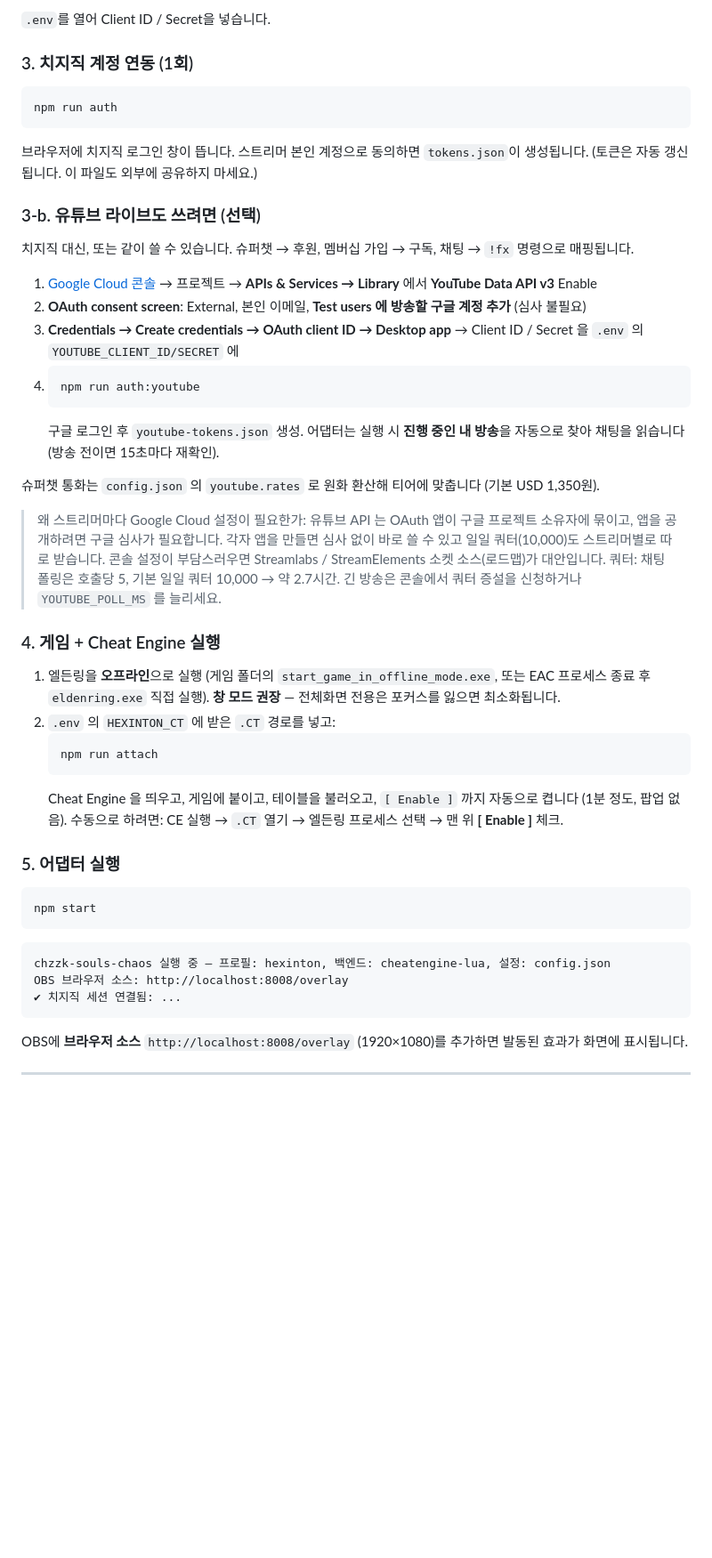
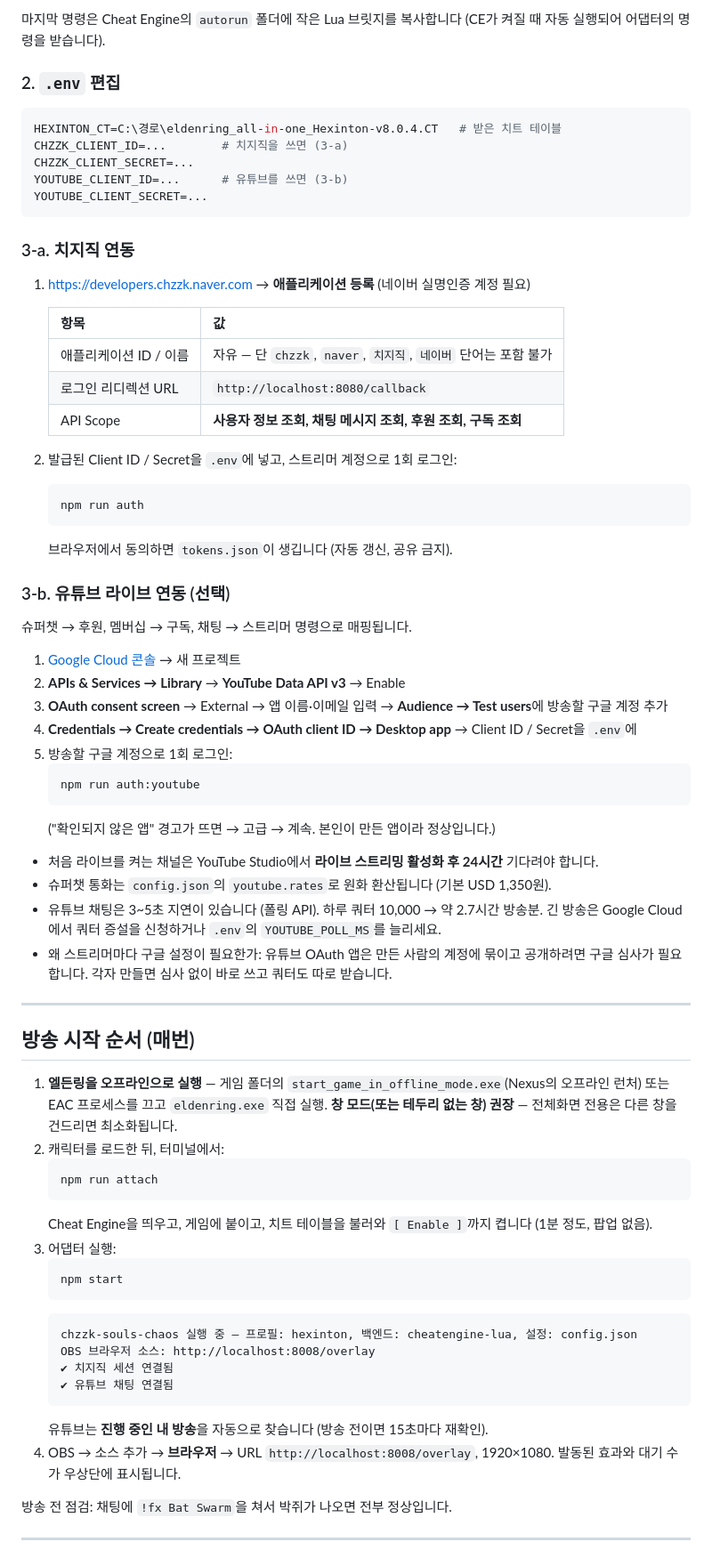
Before and after one commit to kakasolg/chzzk-souls-chaos, a Markdown page: README.md, the part around one of its changes. Shown at 89% size. GitHub-like rendering; blank space fills up the shorter version.

````diff
--- a/README.md
+++ b/README.md
@@ -61,58 +69,76 @@ npm run install-bridge        # Cheat Engine autorun 폴더에 Lua 브릿지 복
 ```
 
-`.env`를 열어 Client ID / Secret을 넣습니다.
+마지막 명령은 Cheat Engine의 `autorun` 폴더에 작은 Lua 브릿지를 복사합니다 (CE가 켜질 때 자동 실행되어 어댑터의 명령을 받습니다).
 
-### 3. 치지직 계정 연동 (1회)
+### 2. `.env` 편집
 
-```bash
-npm run auth
+```ini
+HEXINTON_CT=C:\경로\eldenring_all-in-one_Hexinton-v8.0.4.CT   # 받은 치트 테이블
+CHZZK_CLIENT_ID=...        # 치지직을 쓰면 (3-a)
+CHZZK_CLIENT_SECRET=...
+YOUTUBE_CLIENT_ID=...      # 유튜브를 쓰면 (3-b)
+YOUTUBE_CLIENT_SECRET=...
 ```
 
-브라우저에 치지직 로그인 창이 뜹니다. 스트리머 본인 계정으로 동의하면 `tokens.json`이 생성됩니다.
-(토큰은 자동 갱신됩니다. 이 파일도 외부에 공유하지 마세요.)
+### 3-a. 치지직 연동
 
-### 3-b. 유튜브 라이브도 쓰려면 (선택)
+1. https://developers.chzzk.naver.com → **애플리케이션 등록** (네이버 실명인증 계정 필요)
 
-치지직 대신, 또는 같이 쓸 수 있습니다. 슈퍼챗 → 후원, 멤버십 가입 → 구독, 채팅 → `!fx` 명령으로 매핑됩니다.
+   | 항목 | 값 |
+   |---|---|
+   | 애플리케이션 ID / 이름 | 자유 — 단 `chzzk`, `naver`, `치지직`, `네이버` 단어는 포함 불가 |
+   | 로그인 리디렉션 URL | `http://localhost:8080/callback` |
+   | API Scope | **사용자 정보 조회, 채팅 메시지 조회, 후원 조회, 구독 조회** |
 
-1. [Google Cloud 콘솔](https://console.cloud.google.com/) → 프로젝트 → **APIs & Services → Library** 에서 **YouTube Data API v3** Enable
-2. **OAuth consent screen**: External, 본인 이메일, **Test users 에 방송할 구글 계정 추가** (심사 불필요)
-3. **Credentials → Create credentials → OAuth client ID → Desktop app** → Client ID / Secret 을 `.env` 의 `YOUTUBE_CLIENT_ID/SECRET` 에
-4. ```bash
+2. 발급된 Client ID / Secret을 `.env`에 넣고, 스트리머 계정으로 1회 로그인:
+   ```bash
+   npm run auth
+   ```
+   브라우저에서 동의하면 `tokens.json`이 생깁니다 (자동 갱신, 공유 금지).
+
+### 3-b. 유튜브 라이브 연동 (선택)
+
+슈퍼챗 → 후원, 멤버십 → 구독, 채팅 → 스트리머 명령으로 매핑됩니다.
+
+1. [Google Cloud 콘솔](https://console.cloud.google.com/) → 새 프로젝트
+2. **APIs & Services → Library** → **YouTube Data API v3** → Enable
+3. **OAuth consent screen** → External → 앱 이름·이메일 입력 → **Audience → Test users**에 방송할 구글 계정 추가
+4. **Credentials → Create credentials → OAuth client ID → Desktop app** → Client ID / Secret을 `.env`에
+5. 방송할 구글 계정으로 1회 로그인:
+   ```bash
    npm run auth:youtube
    ```
-   구글 로그인 후 `youtube-tokens.json` 생성. 어댑터는 실행 시 **진행 중인 내 방송**을 자동으로 찾아 채팅을 읽습니다 (방송 전이면 15초마다 재확인).
+   ("확인되지 않은 앱" 경고가 뜨면 → 고급 → 계속. 본인이 만든 앱이라 정상입니다.)
 
-슈퍼챗 통화는 `config.json` 의 `youtube.rates` 로 원화 환산해 티어에 맞춥니다 (기본 USD 1,350원).
+- 처음 라이브를 켜는 채널은 YouTube Studio에서 **라이브 스트리밍 활성화 후 24시간** 기다려야 합니다.
+- 슈퍼챗 통화는 `config.json`의 `youtube.rates`로 원화 환산됩니다 (기본 USD 1,350원).
+- 유튜브 채팅은 3~5초 지연이 있습니다 (폴링 API). 하루 쿼터 10,000 → 약 2.7시간 방송분. 긴 방송은 Google Cloud에서 쿼터 증설을 신청하거나 `.env`의 `YOUTUBE_POLL_MS`를 늘리세요.
+- 왜 스트리머마다 구글 설정이 필요한가: 유튜브 OAuth 앱은 만든 사람의 계정에 묶이고 공개하려면 구글 심사가 필요합니다. 각자 만들면 심사 없이 바로 쓰고 쿼터도 따로 받습니다.
 
-> 왜 스트리머마다 Google Cloud 설정이 필요한가: 유튜브 API 는 OAuth 앱이 구글 프로젝트 소유자에 묶이고, 앱을 공개하려면 구글 심사가 필요합니다.
-> 각자 앱을 만들면 심사 없이 바로 쓸 수 있고 일일 쿼터(10,000)도 스트리머별로 따로 받습니다.
-> 콘솔 설정이 부담스러우면 Streamlabs / StreamElements 소켓 소스(로드맵)가 대안입니다.
-쿼터: 채팅 폴링은 호출당 5, 기본 일일 쿼터 10,000 → 약 2.7시간. 긴 방송은 콘솔에서 쿼터 증설을 신청하거나 `YOUTUBE_POLL_MS` 를 늘리세요.
+---
 
-### 4. 게임 + Cheat Engine 실행
+## 방송 시작 순서 (매번)
 
-1. 엘든링을 **오프라인**으로 실행 (게임 폴더의 `start_game_in_offline_mode.exe`, 또는 EAC 프로세스 종료 후 `eldenring.exe` 직접 실행). **창 모드 권장** — 전체화면 전용은 포커스를 잃으면 최소화됩니다.
-2. `.env` 의 `HEXINTON_CT` 에 받은 `.CT` 경로를 넣고:
+1. **엘든링을 오프라인으로 실행** — 게임 폴더의 `start_game_in_offline_mode.exe`(Nexus의 오프라인 런처) 또는 EAC 프로세스를 끄고 `eldenring.exe` 직접 실행. **창 모드(또는 테두리 없는 창) 권장** — 전체화면 전용은 다른 창을 건드리면 최소화됩니다.
+2. 캐릭터를 로드한 뒤, 터미널에서:
    ```bash
    npm run attach
    ```
-   Cheat Engine 을 띄우고, 게임에 붙이고, 테이블을 불러오고, `[ Enable ]` 까지 자동으로 켭니다 (1분 정도, 팝업 없음).
-   수동으로 하려면: CE 실행 → `.CT` 열기 → 엘든링 프로세스 선택 → 맨 위 **[ Enable ]** 체크.
+   Cheat Engine을 띄우고, 게임에 붙이고, 치트 테이블을 불러와 `[ Enable ]`까지 켭니다 (1분 정도, 팝업 없음).
+3. 어댑터 실행:
+   ```bash
+   npm start
+   ```
+   ```
+   chzzk-souls-chaos 실행 중 — 프로필: hexinton, 백엔드: cheatengine-lua, 설정: config.json
+   OBS 브라우저 소스: http://localhost:8008/overlay
+   ✔ 치지직 세션 연결됨
+   ✔ 유튜브 채팅 연결됨
+   ```
+   유튜브는 **진행 중인 내 방송**을 자동으로 찾습니다 (방송 전이면 15초마다 재확인).
+4. OBS → 소스 추가 → **브라우저** → URL `http://localhost:8008/overlay`, 1920×1080. 발동된 효과와 대기 수가 우상단에 표시됩니다.
 
-### 5. 어댑터 실행
-
-```bash
-npm start
-```
-
-```
-chzzk-souls-chaos 실행 중 — 프로필: hexinton, 백엔드: cheatengine-lua, 설정: config.json
-OBS 브라우저 소스: http://localhost:8008/overlay
-✔ 치지직 세션 연결됨: ...
-```
-
-OBS에 **브라우저 소스** `http://localhost:8008/overlay` (1920×1080)를 추가하면 발동된 효과가 화면에 표시됩니다.
+방송 전 점검: 채팅에 `!fx Bat Swarm`을 쳐서 박쥐가 나오면 전부 정상입니다.
 
 ---
 
````
Also changed, not shown: other parts of README.md (+88 -109 lines), docs/DEVELOPMENT.md (added, +50 -0 lines).
